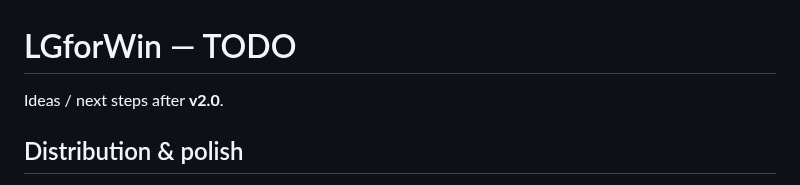
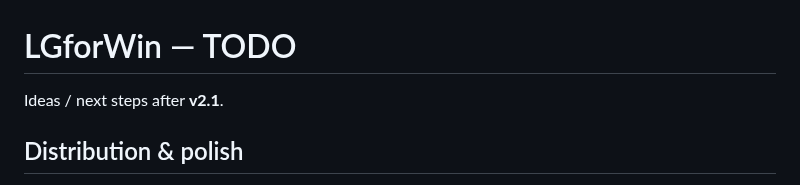
Before and after one commit to itsAllexB/LGforWin, a Markdown page: Todo.md, the part around the change. Drawn GitHub-style.

```diff
--- a/Todo.md
+++ b/Todo.md
@@ -1,6 +1,6 @@
 # LGforWin — TODO
 
-Ideas / next steps after **v2.0**.
+Ideas / next steps after **v2.1**.
 
 ## Distribution & polish
 - [ ] **App icon** — replace the placeholder sun with a real designed icon.
```
Also changed, not shown: README.md (+6 -5 lines), docs/screenshots/home.png, docs/screenshots/hotkeys.png, docs/screenshots/power.png, docs/screenshots/schedule.png, docs/screenshots/settings.png, 8 other files.
